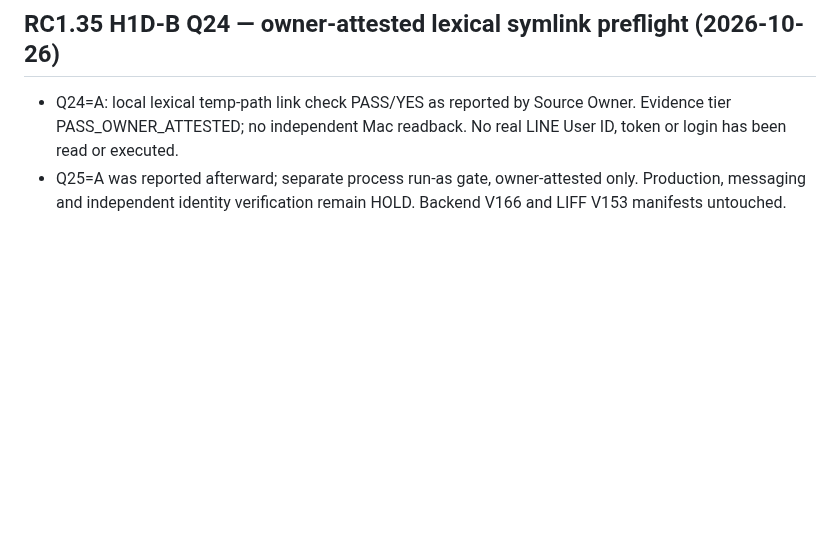
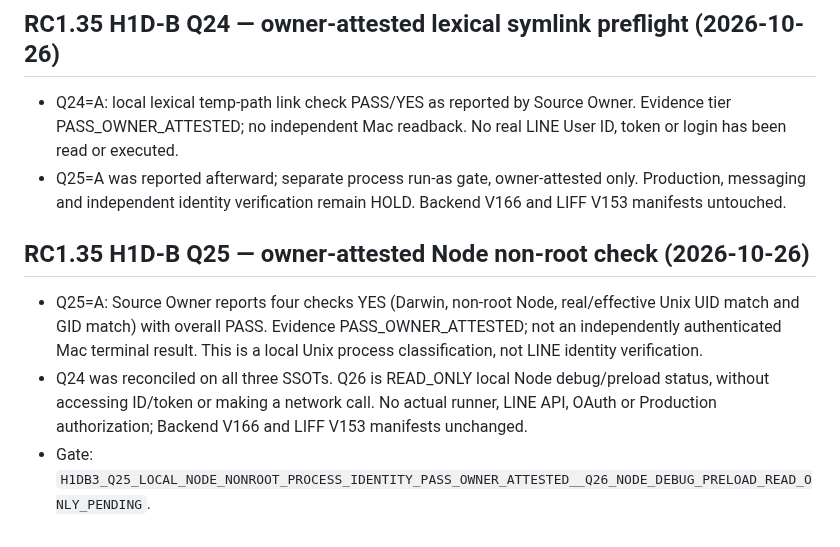
Before and after one commit to nooneknows70/abis-ess-liff, a Markdown page: ops/handoff/2026-10-26.md, the part around the change. Rendered like a GitHub page; blank space fills up the shorter version.

Commit message:
docs(ops): record RC135 Q25 Source Owner process preflight

```diff
--- a/ops/handoff/2026-10-26.md
+++ b/ops/handoff/2026-10-26.md
@@ -273,3 +273,9 @@ Current release status: `PROD_CURRENT_FRONTEND_V153`
 
 - Q24=A: local lexical temp-path link check PASS/YES as reported by Source Owner. Evidence tier PASS_OWNER_ATTESTED; no independent Mac readback. No real LINE User ID, token or login has been read or executed.
 - Q25=A was reported afterward; separate process run-as gate, owner-attested only. Production, messaging and independent identity verification remain HOLD. Backend V166 and LIFF V153 manifests untouched.
+
+## RC1.35 H1D-B Q25 — owner-attested Node non-root check (2026-10-26)
+
+- Q25=A: Source Owner reports four checks YES (Darwin, non-root Node, real/effective Unix UID match and GID match) with overall PASS. Evidence PASS_OWNER_ATTESTED; not an independently authenticated Mac terminal result. This is a local Unix process classification, not LINE identity verification.
+- Q24 was reconciled on all three SSOTs. Q26 is READ_ONLY local Node debug/preload status, without accessing ID/token or making a network call. No actual runner, LINE API, OAuth or Production authorization; Backend V166 and LIFF V153 manifests unchanged.
+- Gate: `H1DB3_Q25_LOCAL_NODE_NONROOT_PROCESS_IDENTITY_PASS_OWNER_ATTESTED__Q26_NODE_DEBUG_PRELOAD_READ_ONLY_PENDING`.
```
